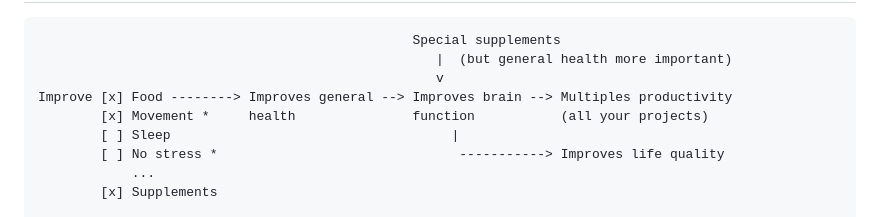
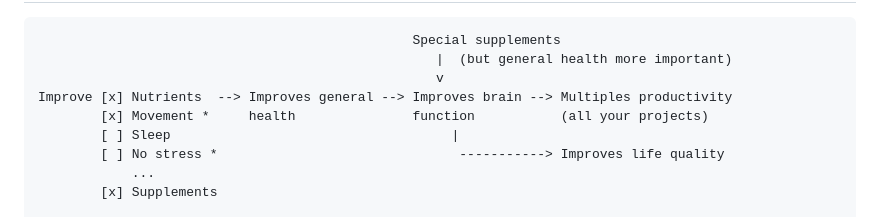
Before and after one commit to walter-a-jablonowski/simple-nutrition-counter, a Markdown page: README.md, the part around the change. Drawn GitHub-style.

```diff
--- a/README.md
+++ b/README.md
@@ -19,7 +19,7 @@ Mission
                                                 Special supplements
                                                    |  (but general health more important)
                                                    v
-Improve [x] Food --------> Improves general --> Improves brain --> Multiples productivity
+Improve [x] Nutrients  --> Improves general --> Improves brain --> Multiples productivity
         [x] Movement *     health               function           (all your projects)
         [ ] Sleep                                    |
         [ ] No stress *                               -----------> Improves life quality
```
